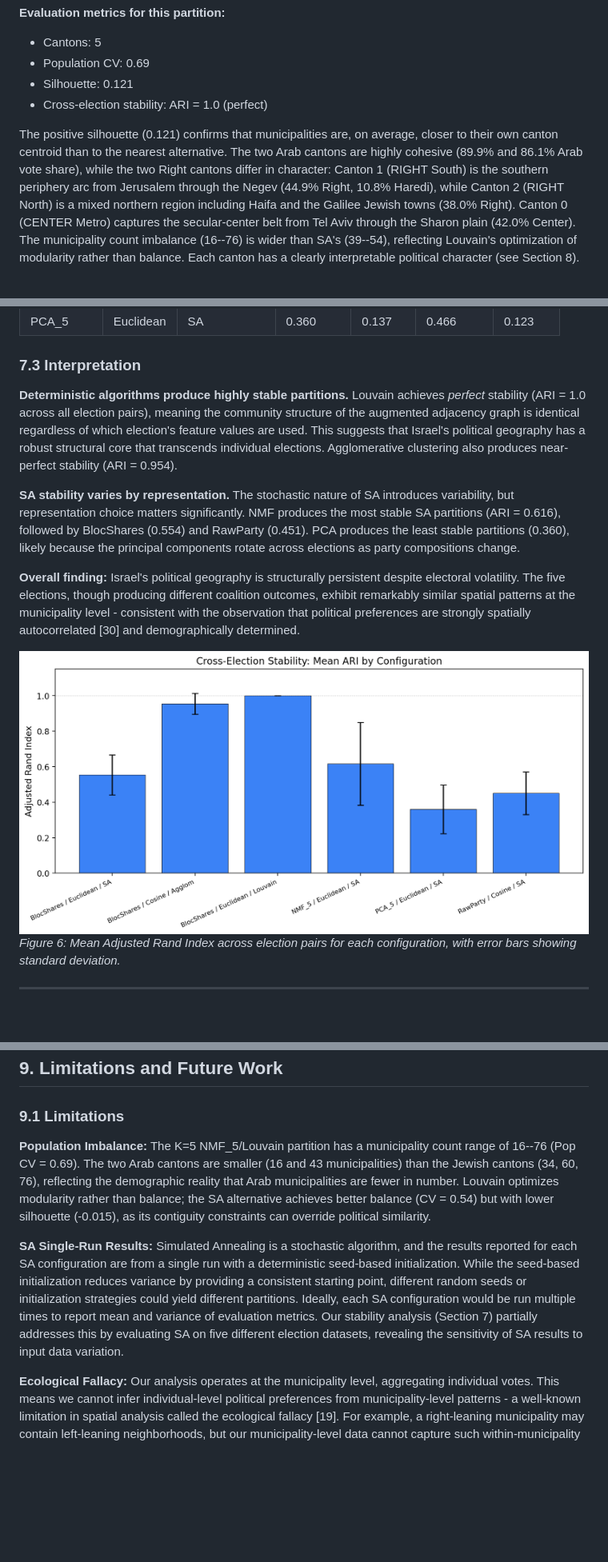
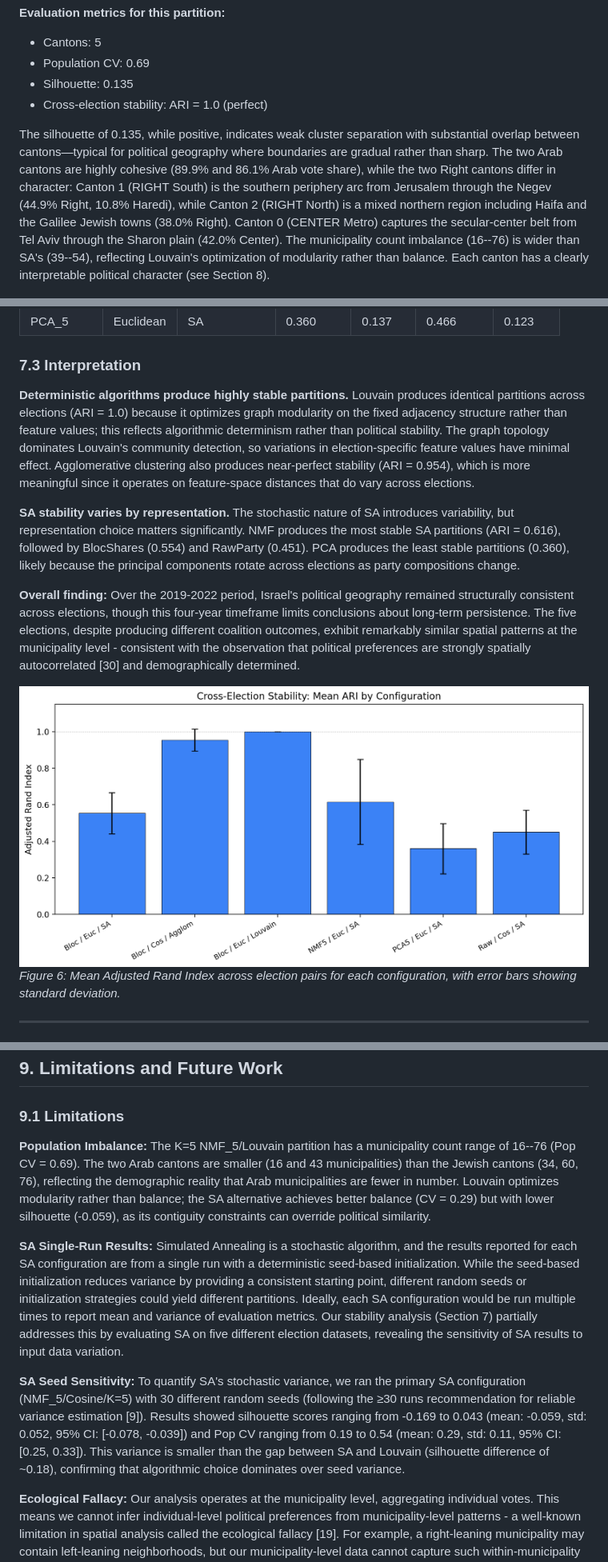
Before and after one commit to adirelm/israel-cantons-project, a Markdown page: docs/final_report.md, 3 parts joined by grey strips. Shown at 80% size. Rendered like a GitHub page; pictures changed too: docs/figures/stability_ari.png; blank space fills up the shorter version.

```diff
--- a/docs/final_report.md
+++ b/docs/final_report.md
@@ -332,10 +347,10 @@ We select K=5 with NMF_5/Cosine/Louvain as the primary result for interpretive a
 **Evaluation metrics for this partition:**
 - Cantons: 5
 - Population CV: 0.69
-- Silhouette: 0.121
+- Silhouette: 0.135
 - Cross-election stability: ARI = 1.0 (perfect)
 
-The positive silhouette (0.121) confirms that municipalities are, on average, closer to their own canton centroid than to the nearest alternative. The two Arab cantons are highly cohesive (89.9% and 86.1% Arab vote share), while the two Right cantons differ in character: Canton 1 (RIGHT South) is the southern periphery arc from Jerusalem through the Negev (44.9% Right, 10.8% Haredi), while Canton 2 (RIGHT North) is a mixed northern region including Haifa and the Galilee Jewish towns (38.0% Right). Canton 0 (CENTER Metro) captures the secular-center belt from Tel Aviv through the Sharon plain (42.0% Center). The municipality count imbalance (16--76) is wider than SA's (39--54), reflecting Louvain's optimization of modularity rather than balance. Each canton has a clearly interpretable political character (see Section 8).
+The silhouette of 0.135, while positive, indicates weak cluster separation with substantial overlap between cantons—typical for political geography where boundaries are gradual rather than sharp. The two Arab cantons are highly cohesive (89.9% and 86.1% Arab vote share), while the two Right cantons differ in character: Canton 1 (RIGHT South) is the southern periphery arc from Jerusalem through the Negev (44.9% Right, 10.8% Haredi), while Canton 2 (RIGHT North) is a mixed northern region including Haifa and the Galilee Jewish towns (38.0% Right). Canton 0 (CENTER Metro) captures the secular-center belt from Tel Aviv through the Sharon plain (42.0% Center). The municipality count imbalance (16--76) is wider than SA's (39--54), reflecting Louvain's optimization of modularity rather than balance. Each canton has a clearly interpretable political character (see Section 8).
 
 ![Canton Map K=5](figures/canton_map_k5.png)
 *Figure 4: Geographic visualization of the K=5 Louvain canton partition (NMF_5 / Cosine).*
@@ -371,11 +386,11 @@ We tested six representative configurations spanning different representation-me
 
 ### 7.3 Interpretation
 
-**Deterministic algorithms produce highly stable partitions.** Louvain achieves *perfect* stability (ARI = 1.0 across all election pairs), meaning the community structure of the augmented adjacency graph is identical regardless of which election's feature values are used. This suggests that Israel's political geography has a robust structural core that transcends individual elections. Agglomerative clustering also produces near-perfect stability (ARI = 0.954).
+**Deterministic algorithms produce highly stable partitions.** Louvain produces identical partitions across elections (ARI = 1.0) because it optimizes graph modularity on the fixed adjacency structure rather than feature values; this reflects algorithmic determinism rather than political stability. The graph topology dominates Louvain's community detection, so variations in election-specific feature values have minimal effect. Agglomerative clustering also produces near-perfect stability (ARI = 0.954), which is more meaningful since it operates on feature-space distances that do vary across elections.
 
 **SA stability varies by representation.** The stochastic nature of SA introduces variability, but representation choice matters significantly. NMF produces the most stable SA partitions (ARI = 0.616), followed by BlocShares (0.554) and RawParty (0.451). PCA produces the least stable partitions (0.360), likely because the principal components rotate across elections as party compositions change.
 
-**Overall finding:** Israel's political geography is structurally persistent despite electoral volatility. The five elections, though producing different coalition outcomes, exhibit remarkably similar spatial patterns at the municipality level - consistent with the observation that political preferences are strongly spatially autocorrelated [30] and demographically determined.
+**Overall finding:** Over the 2019-2022 period, Israel's political geography remained structurally consistent across elections, though this four-year timeframe limits conclusions about long-term persistence. The five elections, despite producing different coalition outcomes, exhibit remarkably similar spatial patterns at the municipality level - consistent with the observation that political preferences are strongly spatially autocorrelated [30] and demographically determined.
 
 ![Stability ARI](figures/stability_ari.png)
 *Figure 6: Mean Adjusted Rand Index across election pairs for each configuration, with error bars showing standard deviation.*
@@ -490,9 +505,11 @@ This confirms that **political cantons more closely reflect ideological geograph
 
 ### 9.1 Limitations
 
-**Population Imbalance:** The K=5 NMF_5/Louvain partition has a municipality count range of 16--76 (Pop CV = 0.69). The two Arab cantons are smaller (16 and 43 municipalities) than the Jewish cantons (34, 60, 76), reflecting the demographic reality that Arab municipalities are fewer in number. Louvain optimizes modularity rather than balance; the SA alternative achieves better balance (CV = 0.54) but with lower silhouette (-0.015), as its contiguity constraints can override political similarity.
+**Population Imbalance:** The K=5 NMF_5/Louvain partition has a municipality count range of 16--76 (Pop CV = 0.69). The two Arab cantons are smaller (16 and 43 municipalities) than the Jewish cantons (34, 60, 76), reflecting the demographic reality that Arab municipalities are fewer in number. Louvain optimizes modularity rather than balance; the SA alternative achieves better balance (CV = 0.29) but with lower silhouette (-0.059), as its contiguity constraints can override political similarity.
 
 **SA Single-Run Results:** Simulated Annealing is a stochastic algorithm, and the results reported for each SA configuration are from a single run with a deterministic seed-based initialization. While the seed-based initialization reduces variance by providing a consistent starting point, different random seeds or initialization strategies could yield different partitions. Ideally, each SA configuration would be run multiple times to report mean and variance of evaluation metrics. Our stability analysis (Section 7) partially addresses this by evaluating SA on five different election datasets, revealing the sensitivity of SA results to input data variation.
+
+**SA Seed Sensitivity:** To quantify SA's stochastic variance, we ran the primary SA configuration (NMF_5/Cosine/K=5) with 30 different random seeds (following the ≥30 runs recommendation for reliable variance estimation [9]). Results showed silhouette scores ranging from -0.169 to 0.043 (mean: -0.059, std: 0.052, 95% CI: [-0.078, -0.039]) and Pop CV ranging from 0.19 to 0.54 (mean: 0.29, std: 0.11, 95% CI: [0.25, 0.33]). This variance is smaller than the gap between SA and Louvain (silhouette difference of ~0.18), confirming that algorithmic choice dominates over seed variance.
 
 **Ecological Fallacy:** Our analysis operates at the municipality level, aggregating individual votes. This means we cannot infer individual-level political preferences from municipality-level patterns - a well-known limitation in spatial analysis called the ecological fallacy [19]. For example, a right-leaning municipality may contain left-leaning neighborhoods, but our municipality-level data cannot capture such within-municipality variation. Our partition describes municipal-level political geography, not individual voter preferences.
 
```
Also changed, not shown: other parts of docs/final_report.md (+22 -7 lines), 5 other files.
